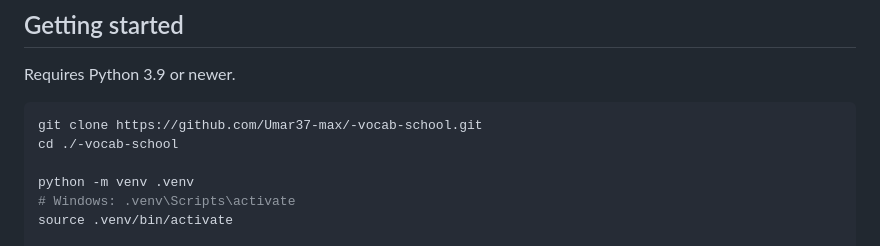
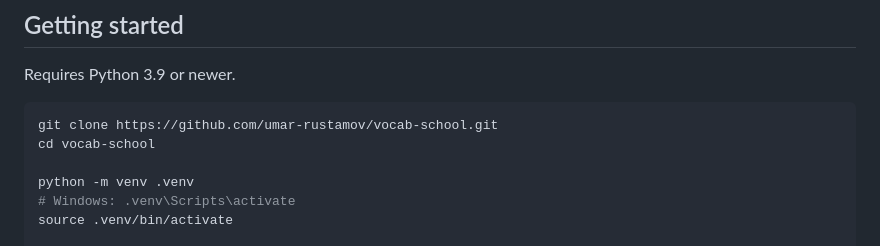
Before and after one commit to umar-rustamov/vocab-school, a Markdown page: README.md, the part around the change. Drawn GitHub-style.

Commit message:
Update clone URL after rename
Co-Authored-By: Claude Opus 5.5 <noreply@anthropic.com>

````diff
--- a/README.md
+++ b/README.md
@@ -60,8 +60,8 @@ vocab-school/
 Requires Python 3.9 or newer.
 
 ```bash
-git clone https://github.com/Umar37-max/-vocab-school.git
-cd ./-vocab-school
+git clone https://github.com/umar-rustamov/vocab-school.git
+cd vocab-school
 
 python -m venv .venv
 # Windows: .venv\Scripts\activate
````
